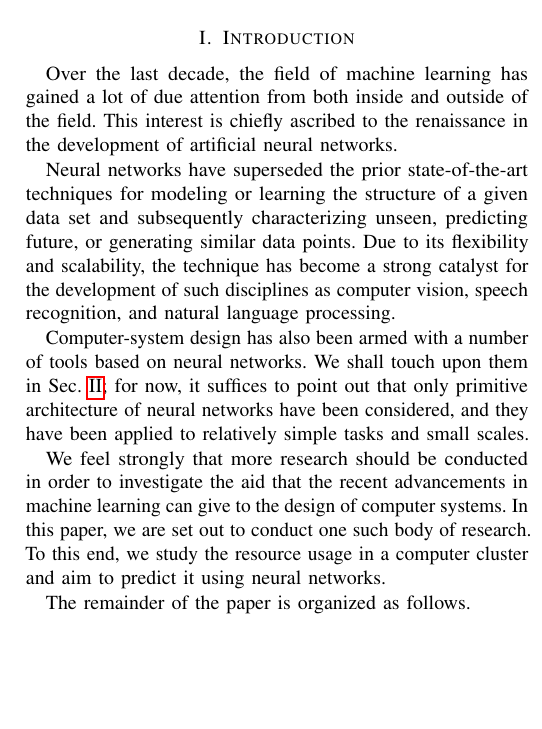
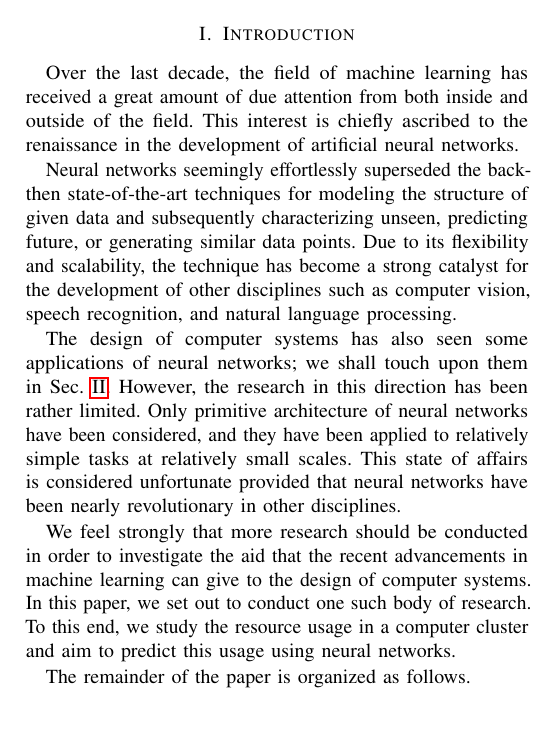
Before and after one commit to quantum-philosophy/PRU, a LaTeX paper (paper.tex, which reads include/introduction.tex): part of one column of page 1 of 2, cut so that both start at the same text, the shorter picture padded with empty space. Compiled offline with pdfLaTeX.

Commit message:
Refine the introduction

```diff
--- a/include/introduction.tex
+++ b/include/introduction.tex
@@ -1,24 +1,27 @@
-Over the last decade, the field of machine learning has gained a lot of due
-attention from both inside and outside of the field. This interest is chiefly
-ascribed to the renaissance in the development of artificial neural networks.
+Over the last decade, the field of machine learning has received a great amount
+of due attention from both inside and outside of the field. This interest is
+chiefly ascribed to the renaissance in the development of artificial neural
+networks.
 
-Neural networks have superseded the prior state-of-the-art techniques for
-modeling or learning the structure of a given data set and subsequently
+Neural networks seemingly effortlessly superseded the back-then state-of-the-art
+techniques for modeling the structure of given data and subsequently
 characterizing unseen, predicting future, or generating similar data points. Due
 to its flexibility and scalability, the technique has become a strong catalyst
-for the development of such disciplines as computer vision, speech recognition,
-and natural language processing.
+for the development of other disciplines such as computer vision, speech
+recognition, and natural language processing.
 
-Computer-system design has also been armed with a number of tools based on
-neural networks. We shall touch upon them in \sref{prior-work}; for now, it
-suffices to point out that only primitive architecture of neural networks have
-been considered, and they have been applied to relatively simple tasks and small
-scales.
+The design of computer systems has also seen some applications of neural
+networks; we shall touch upon them in \sref{prior-work}. However, the research
+in this direction has been rather limited. Only primitive architecture of neural
+networks have been considered, and they have been applied to relatively simple
+tasks at relatively small scales. This state of affairs is considered
+unfortunate provided that neural networks have been nearly revolutionary in
+other disciplines.
 
 We feel strongly that more research should be conducted in order to investigate
 the aid that the recent advancements in machine learning can give to the design
-of computer systems. In this paper, we are set out to conduct one such body of
+of computer systems. In this paper, we set out to conduct one such body of
 research. To this end, we study the resource usage in a computer cluster and aim
-to predict it using neural networks.
+to predict this usage using neural networks.
 
 The remainder of the paper is organized as follows.
```
